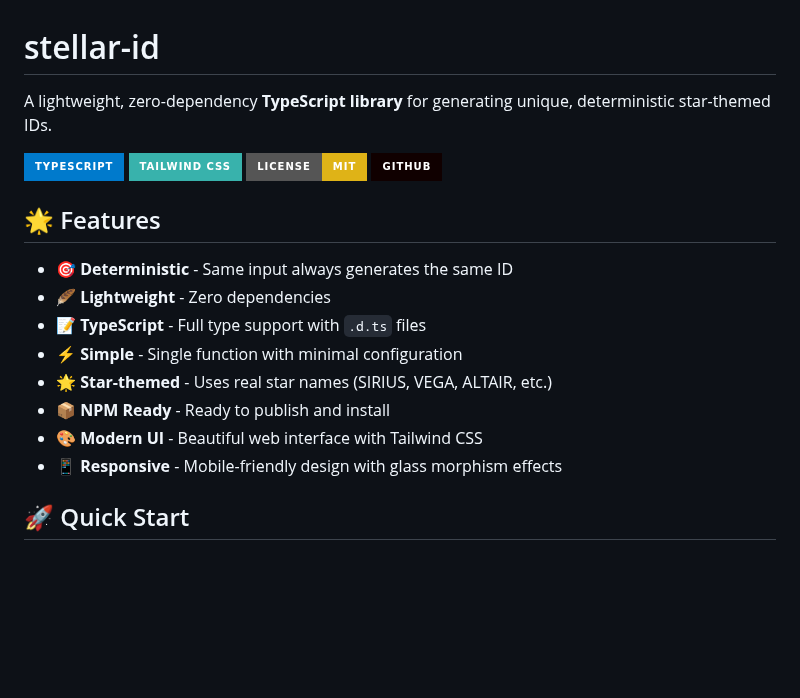
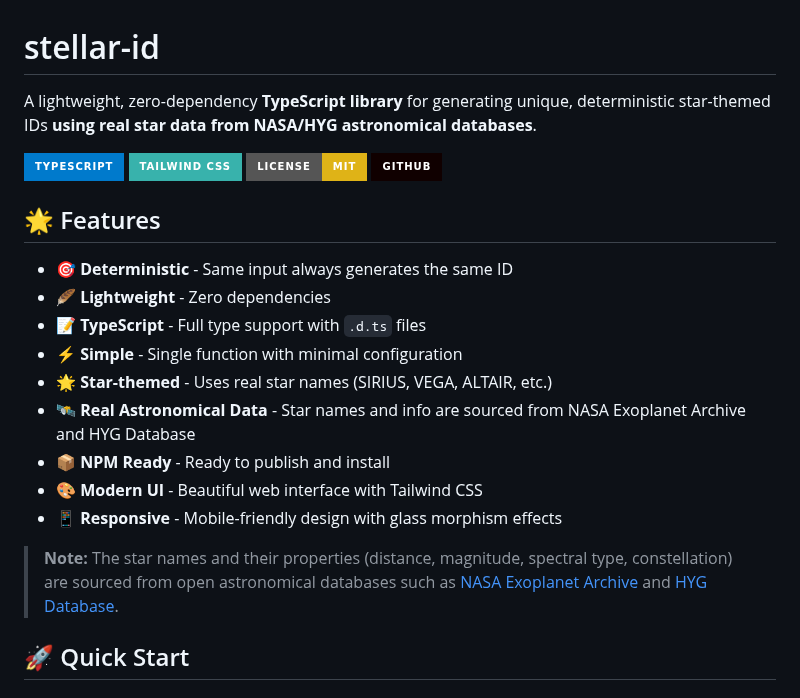
Before and after one commit to mahirliy55/stellar-id, a Markdown page: README.md, the part around the change. Rendered like a GitHub page; badges without logos; blank space fills up the shorter version.

Commit message:
docs: Add NASA/HYG real star data source info to README for visibility on GitHub

```diff
--- a/README.md
+++ b/README.md
@@ -1,6 +1,6 @@
 # stellar-id
 
-A lightweight, zero-dependency **TypeScript library** for generating unique, deterministic star-themed IDs.
+A lightweight, zero-dependency **TypeScript library** for generating unique, deterministic star-themed IDs **using real star data from NASA/HYG astronomical databases**.
 
 [![TypeScript](https://img.shields.io/badge/TypeScript-007ACC?style=for-the-badge&logo=typescript&logoColor=white)](https://www.typescriptlang.org/)
 [![Tailwind CSS](https://img.shields.io/badge/Tailwind_CSS-38B2AC?style=for-the-badge&logo=tailwind-css&logoColor=white)](https://tailwindcss.com/)
@@ -14,9 +14,12 @@ A lightweight, zero-dependency **TypeScript library** for generating unique, det
 - 📝 **TypeScript** - Full type support with `.d.ts` files
 - ⚡ **Simple** - Single function with minimal configuration
 - 🌟 **Star-themed** - Uses real star names (SIRIUS, VEGA, ALTAIR, etc.)
+- 🛰️ **Real Astronomical Data** - Star names and info are sourced from NASA Exoplanet Archive and HYG Database
 - 📦 **NPM Ready** - Ready to publish and install
 - 🎨 **Modern UI** - Beautiful web interface with Tailwind CSS
 - 📱 **Responsive** - Mobile-friendly design with glass morphism effects
+
+> **Note:** The star names and their properties (distance, magnitude, spectral type, constellation) are sourced from open astronomical databases such as [NASA Exoplanet Archive](https://exoplanetarchive.ipac.caltech.edu/) and [HYG Database](https://astronexus.com/hyg).
 
 ## 🚀 Quick Start
 
```
